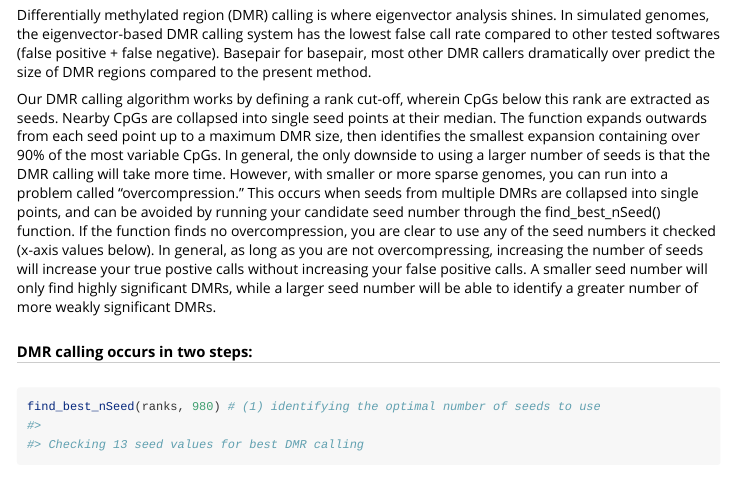
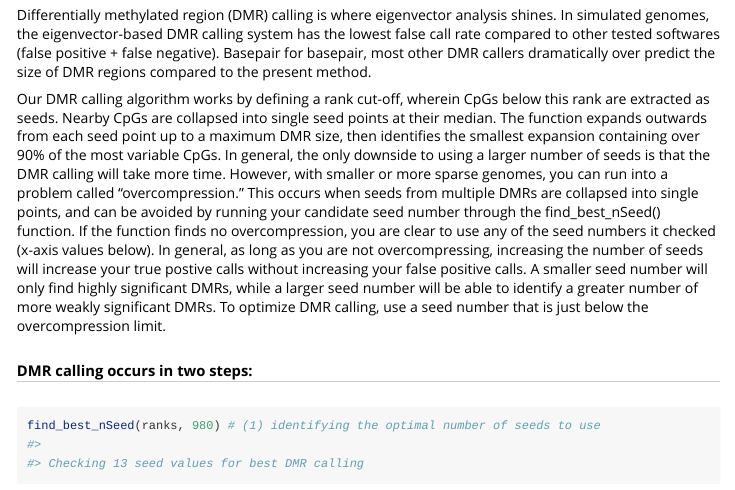
Before and after one commit to katlande/PCBS, an R Markdown document (vignettes/Differential_Methylation.Rmd): the page in a window 1100 px wide, from 2710 px down. Rendered offline with R 4.5, knitr and Pandoc, with nearby package versions; some code elsewhere in the file could not run offline; long lines of code are wrapped.

Commit message:
Update Differential_Methylation.Rmd

```diff
--- a/vignettes/Differential_Methylation.Rmd
+++ b/vignettes/Differential_Methylation.Rmd
@@ -86,7 +86,7 @@ gridExtra::grid.arrange(test_50+tilt(), test_500+tilt(), test_5000+tilt(), nrow=
 ## Calling DMRs
 Differentially methylated region (DMR) calling is where eigenvector analysis shines. In simulated genomes, the eigenvector-based DMR calling system has the lowest false call rate compared to other tested softwares (false positive + false negative). Basepair for basepair, most other DMR callers dramatically over predict the size of DMR regions compared to the present method.
 
-Our DMR calling algorithm works by defining a rank cut-off, wherein CpGs below this rank are extracted as seeds. Nearby CpGs are collapsed into single seed points at their median. The function expands outwards from each seed point up to a maximum DMR size, then identifies the smallest expansion containing over 90% of the most variable CpGs. In general, the only downside to using a larger number of seeds is that the DMR calling will take more time. However, with smaller or more sparse genomes, you can run into a problem called "overcompression." This occurs when seeds from multiple DMRs are collapsed into single points, and can be avoided by running your candidate seed number through the find_best_nSeed() function. If the function finds no overcompression, you are clear to use any of the seed numbers it checked (x-axis values below). In general, as long as you are not overcompressing, increasing the number of seeds will increase your true postive calls without increasing your false positive calls. A smaller seed number will only find highly significant DMRs, while a larger seed number will be able to identify a greater number of more weakly significant DMRs.
+Our DMR calling algorithm works by defining a rank cut-off, wherein CpGs below this rank are extracted as seeds. Nearby CpGs are collapsed into single seed points at their median. The function expands outwards from each seed point up to a maximum DMR size, then identifies the smallest expansion containing over 90% of the most variable CpGs. In general, the only downside to using a larger number of seeds is that the DMR calling will take more time. However, with smaller or more sparse genomes, you can run into a problem called "overcompression." This occurs when seeds from multiple DMRs are collapsed into single points, and can be avoided by running your candidate seed number through the find_best_nSeed() function. If the function finds no overcompression, you are clear to use any of the seed numbers it checked (x-axis values below). In general, as long as you are not overcompressing, increasing the number of seeds will increase your true postive calls without increasing your false positive calls. A smaller seed number will only find highly significant DMRs, while a larger seed number will be able to identify a greater number of more weakly significant DMRs. To optimize DMR calling, use a seed number that is just below the overcompression limit.
 
 
 ##### DMR calling occurs in two steps:
```
